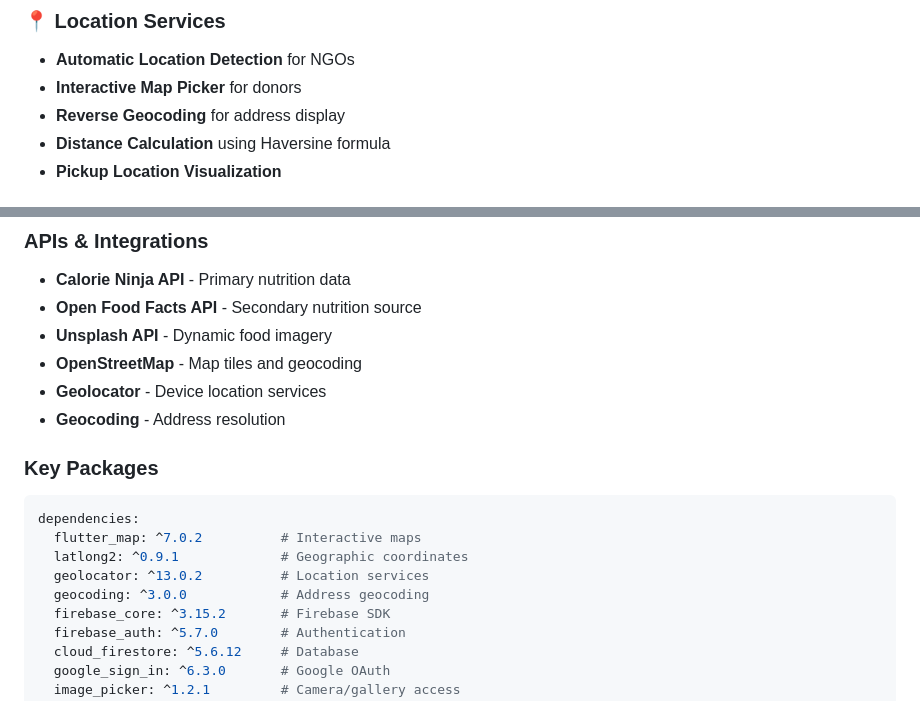
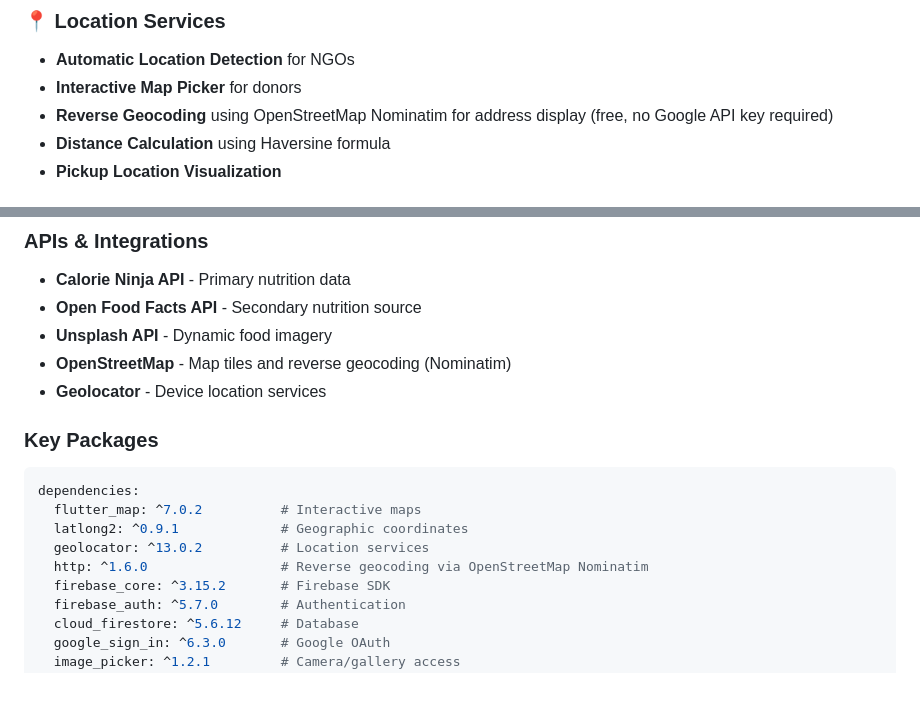
Before and after one commit to SHUBHAM-GITHUB1/ShareMeal, a Markdown page: README.md, 2 parts joined by grey strips. GitHub-like rendering.

````diff
--- a/README.md
+++ b/README.md
@@ -30,7 +30,7 @@ ShareMeal is a comprehensive food donation platform that enables:
 ### 📍 Location Services
 - **Automatic Location Detection** for NGOs
 - **Interactive Map Picker** for donors
-- **Reverse Geocoding** for address display
+- **Reverse Geocoding** using OpenStreetMap Nominatim for address display (free, no Google API key required)
 - **Distance Calculation** using Haversine formula
 - **Pickup Location Visualization**
 
@@ -63,9 +63,8 @@ ShareMeal is a comprehensive food donation platform that enables:
 - **Calorie Ninja API** - Primary nutrition data
 - **Open Food Facts API** - Secondary nutrition source
 - **Unsplash API** - Dynamic food imagery
-- **OpenStreetMap** - Map tiles and geocoding
+- **OpenStreetMap** - Map tiles and reverse geocoding (Nominatim)
 - **Geolocator** - Device location services
-- **Geocoding** - Address resolution
 
 ### Key Packages
 ```yaml
@@ -73,7 +72,7 @@ dependencies:
   flutter_map: ^7.0.2          # Interactive maps
   latlong2: ^0.9.1             # Geographic coordinates
   geolocator: ^13.0.2          # Location services
-  geocoding: ^3.0.0            # Address geocoding
+  http: ^1.6.0                 # Reverse geocoding via OpenStreetMap Nominatim
   firebase_core: ^3.15.2       # Firebase SDK
   firebase_auth: ^5.7.0        # Authentication
   cloud_firestore: ^5.6.12     # Database
````
